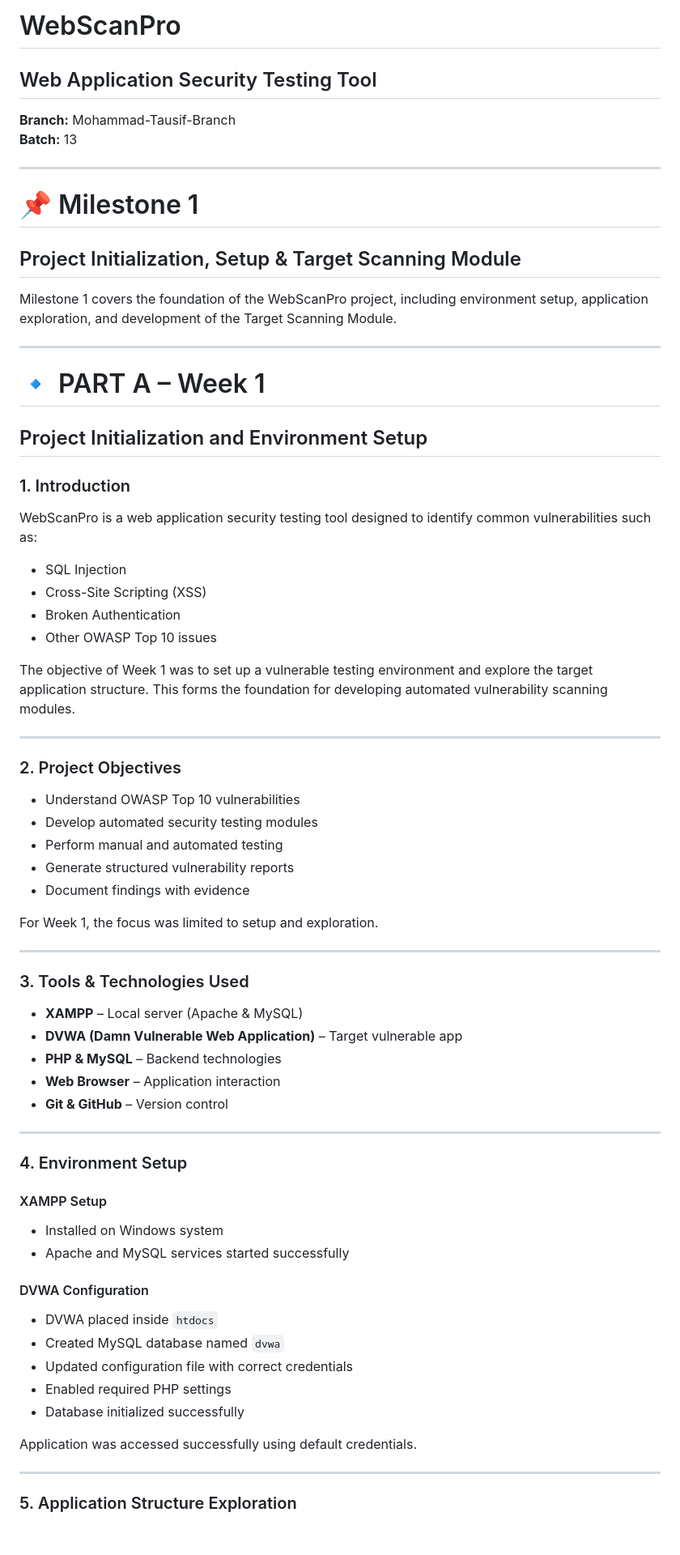
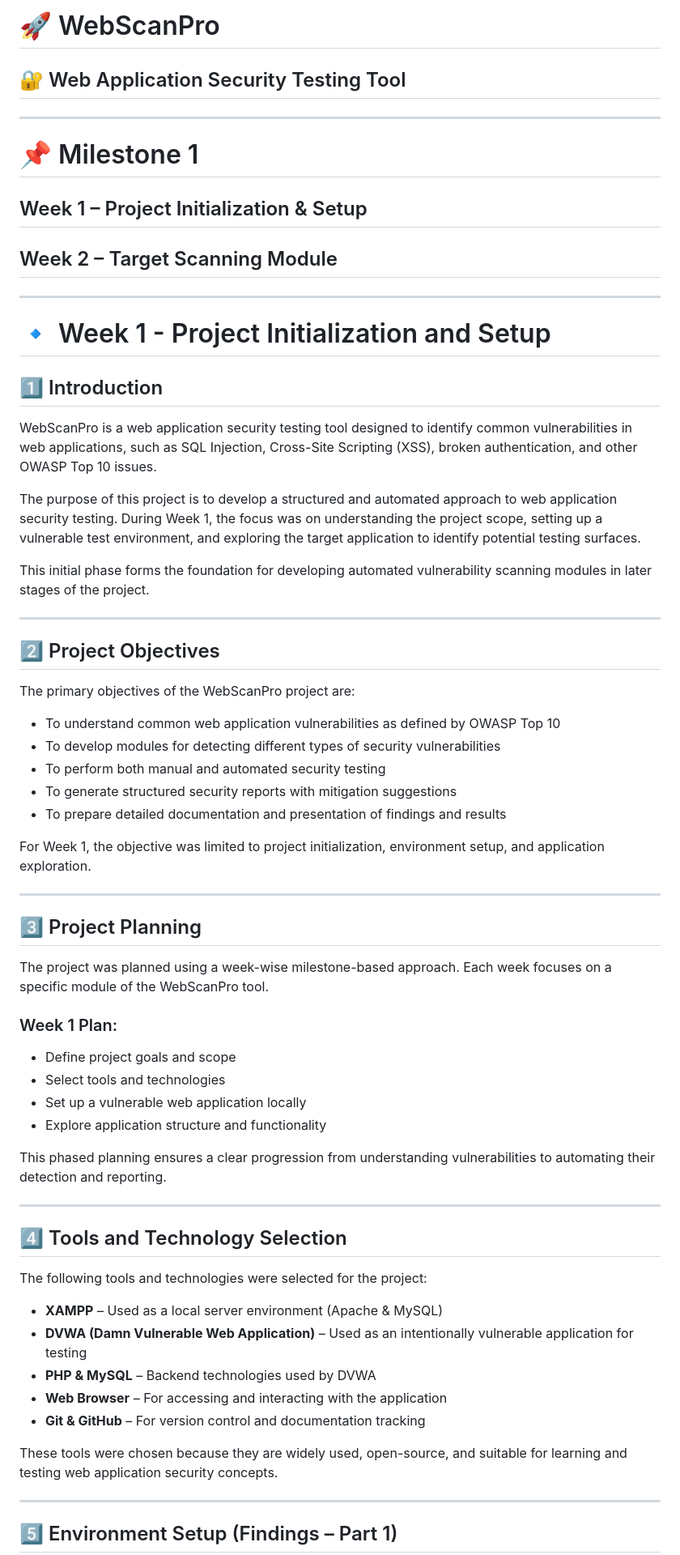
Before and after one commit to whoistausif/test-repo, a Markdown page: README.md, the part around one of its changes. Shown at 81% size. Drawn GitHub-style; blank space fills up the shorter version.

Commit message:
Revise README for clarity and formatting improvements
Updated README to enhance formatting, clarify project objectives, and document findings from Weeks 1 and 2.

```diff
--- a/README.md
+++ b/README.md
@@ -1,72 +1,67 @@
-# WebScanPro
-## Web Application Security Testing Tool
-
-**Branch:** Mohammad-Tausif-Branch
-**Batch:** 13
+# 🚀 WebScanPro
+## 🔐 Web Application Security Testing Tool
 
 ---
 
 # 📌 Milestone 1
-## Project Initialization, Setup & Target Scanning Module
-
-Milestone 1 covers the foundation of the WebScanPro project, including environment setup, application exploration, and development of the Target Scanning Module.
+## Week 1 – Project Initialization & Setup
+## Week 2 – Target Scanning Module
 
 ---
 
-# 🔹 PART A – Week 1
-## Project Initialization and Environment Setup
+# 🔹 Week 1 - Project Initialization and Setup
 
-### 1. Introduction
+## 1️⃣ Introduction
 
-WebScanPro is a web application security testing tool designed to identify common vulnerabilities such as:
+WebScanPro is a web application security testing tool designed to identify common vulnerabilities in web applications, such as SQL Injection, Cross-Site Scripting (XSS), broken authentication, and other OWASP Top 10 issues.
 
-- SQL Injection
-- Cross-Site Scripting (XSS)
-- Broken Authentication
-- Other OWASP Top 10 issues
+The purpose of this project is to develop a structured and automated approach to web application security testing. During Week 1, the focus was on understanding the project scope, setting up a vulnerable test environment, and exploring the target application to identify potential testing surfaces.
 
-The objective of Week 1 was to set up a vulnerable testing environment and explore the target application structure. This forms the foundation for developing automated vulnerability scanning modules.
+This initial phase forms the foundation for developing automated vulnerability scanning modules in later stages of the project.
 
 ---
 
-### 2. Project Objectives
+## 2️⃣ Project Objectives
 
-- Understand OWASP Top 10 vulnerabilities
-- Develop automated security testing modules
-- Perform manual and automated testing
-- Generate structured vulnerability reports
-- Document findings with evidence
+The primary objectives of the WebScanPro project are:
 
-For Week 1, the focus was limited to setup and exploration.
+- To understand common web application vulnerabilities as defined by OWASP Top 10
+- To develop modules for detecting different types of security vulnerabilities
+- To perform both manual and automated security testing
+- To generate structured security reports with mitigation suggestions
+- To prepare detailed documentation and presentation of findings and results
+
+For Week 1, the objective was limited to project initialization, environment setup, and application exploration.
 
 ---
 
-### 3. Tools & Technologies Used
+## 3️⃣ Project Planning
 
-- **XAMPP** – Local server (Apache & MySQL)
-- **DVWA (Damn Vulnerable Web Application)** – Target vulnerable app
-- **PHP & MySQL** – Backend technologies
-- **Web Browser** – Application interaction
-- **Git & GitHub** – Version control
+The project was planned using a week-wise milestone-based approach. Each week focuses on a specific module of the WebScanPro tool.
+
+### Week 1 Plan:
+- Define project goals and scope
+- Select tools and technologies
+- Set up a vulnerable web application locally
+- Explore application structure and functionality
+
+This phased planning ensures a clear progression from understanding vulnerabilities to automating their detection and reporting.
 
 ---
 
-### 4. Environment Setup
+## 4️⃣ Tools and Technology Selection
 
-#### XAMPP Setup
-- Installed on Windows system
-- Apache and MySQL services started successfully
+The following tools and technologies were selected for the project:
 
-#### DVWA Configuration
-- DVWA placed inside `htdocs`
-- Created MySQL database named `dvwa`
-- Updated configuration file with correct credentials
-- Enabled required PHP settings
-- Database initialized successfully
+- **XAMPP** – Used as a local server environment (Apache & MySQL)
+- **DVWA (Damn Vulnerable Web Application)** – Used as an intentionally vulnerable application for testing
+- **PHP & MySQL** – Backend technologies used by DVWA
+- **Web Browser** – For accessing and interacting with the application
+- **Git & GitHub** – For version control and documentation tracking
 
-Application was accessed successfully using default credentials.
+These tools were chosen because they are widely used, open-source, and suitable for learning and testing web application security concepts.
 
 ---
 
-### 5. Application Structure Exploration
+## 5️⃣ Environment Setup (Findings – Part 1)
 
```
Also changed, not shown: other parts of README.md (+128 -103 lines).
